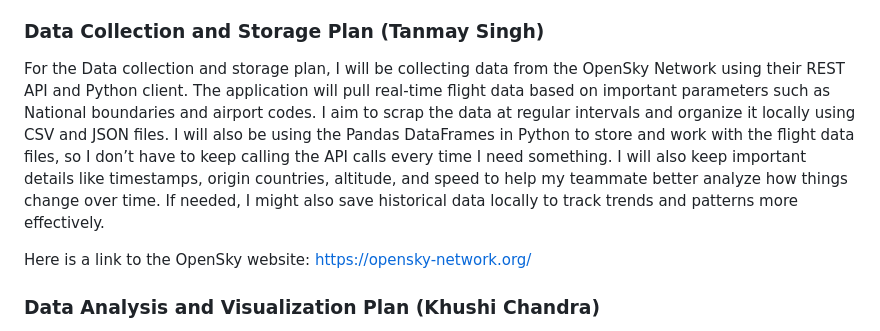
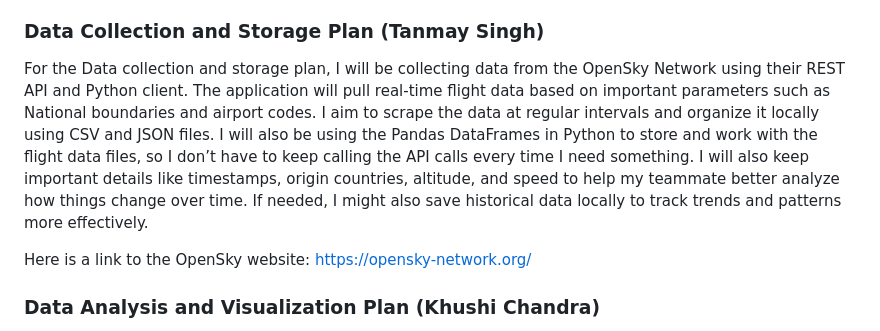
Before and after one commit to Tanmay-Singh2/cs122_project, a Markdown page: README.md, the part around the change. Drawn GitHub-style.

```diff
--- a/README.md
+++ b/README.md
@@ -29,7 +29,7 @@ For the Interface plan we plan on using the Tkinter library of Python and develo
 
 ### Data Collection and Storage Plan (Tanmay Singh)
 
-For the Data collection and storage plan, I will be collecting data from the OpenSky Network using their REST API and Python client. The application will pull real-time flight data based on important parameters such as National boundaries and airport codes. I aim to scrap the data at regular intervals and organize it locally using CSV and JSON files. I will also be using the Pandas DataFrames in Python to store and work with the flight data files, so I don’t have to keep calling the API calls every time I need something. I will also keep important details like timestamps, origin countries, altitude, and speed to help my teammate better analyze how things change over time. If needed, I might also save historical data locally to track trends and patterns more effectively.
+For the Data collection and storage plan, I will be collecting data from the OpenSky Network using their REST API and Python client. The application will pull real-time flight data based on important parameters such as National boundaries and airport codes. I aim to scrape the data at regular intervals and organize it locally using CSV and JSON files. I will also be using the Pandas DataFrames in Python to store and work with the flight data files, so I don’t have to keep calling the API calls every time I need something. I will also keep important details like timestamps, origin countries, altitude, and speed to help my teammate better analyze how things change over time. If needed, I might also save historical data locally to track trends and patterns more effectively.
 
 Here is a link to the OpenSky website: https://opensky-network.org/
 
```
